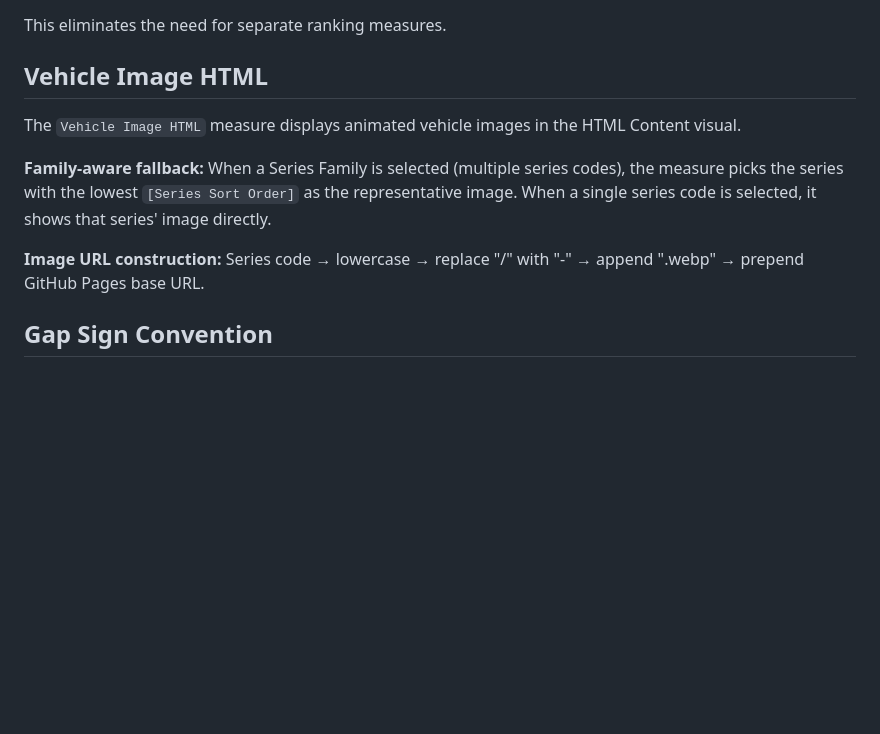
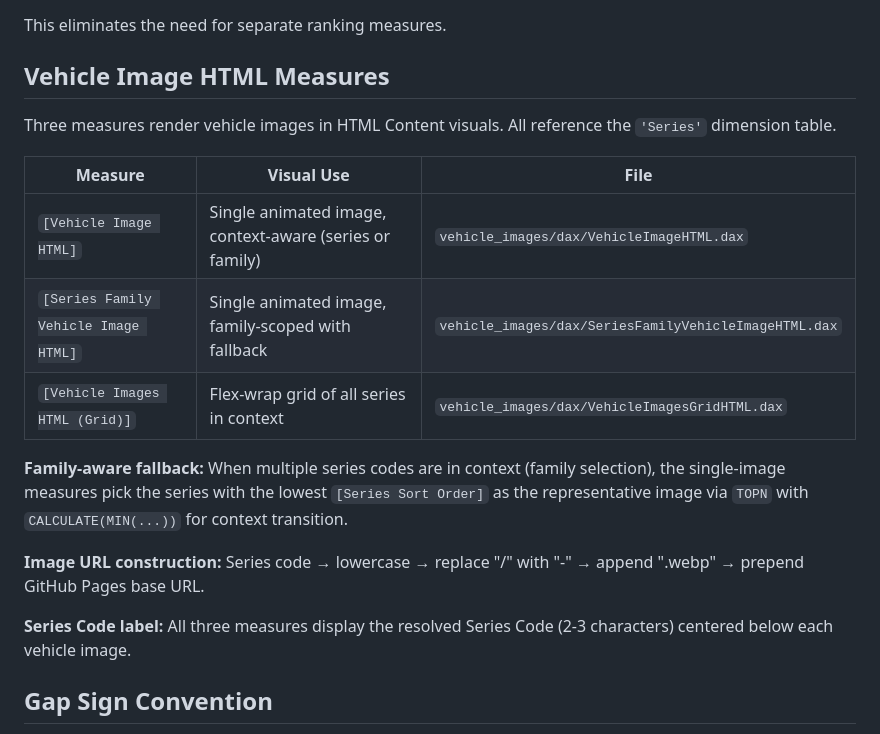
Before and after one commit to KrystianKrasno/vehicle_images, a Markdown page: SalesRecords_Measures_Guide.md, the part around the change. Rendered like a GitHub page; blank space fills up the shorter version.

Commit message:
Document all three vehicle image HTML measures in guide

```diff
--- a/SalesRecords_Measures_Guide.md
+++ b/SalesRecords_Measures_Guide.md
@@ -53,13 +53,21 @@ The `[Rank by Lifetime Sales]` measure uses `ISINSCOPE` to detect the visual's g
 
 This eliminates the need for separate ranking measures.
 
-## Vehicle Image HTML
+## Vehicle Image HTML Measures
 
-The `Vehicle Image HTML` measure displays animated vehicle images in the HTML Content visual.
+Three measures render vehicle images in HTML Content visuals. All reference the `'Series'` dimension table.
 
-**Family-aware fallback:** When a Series Family is selected (multiple series codes), the measure picks the series with the lowest `[Series Sort Order]` as the representative image. When a single series code is selected, it shows that series' image directly.
+| Measure | Visual Use | File |
+|---|---|---|
+| `[Vehicle Image HTML]` | Single animated image, context-aware (series or family) | `vehicle_images/dax/VehicleImageHTML.dax` |
+| `[Series Family Vehicle Image HTML]` | Single animated image, family-scoped with fallback | `vehicle_images/dax/SeriesFamilyVehicleImageHTML.dax` |
+| `[Vehicle Images HTML (Grid)]` | Flex-wrap grid of all series in context | `vehicle_images/dax/VehicleImagesGridHTML.dax` |
+
+**Family-aware fallback:** When multiple series codes are in context (family selection), the single-image measures pick the series with the lowest `[Series Sort Order]` as the representative image via `TOPN` with `CALCULATE(MIN(...))` for context transition.
 
 **Image URL construction:** Series code → lowercase → replace "/" with "-" → append ".webp" → prepend GitHub Pages base URL.
+
+**Series Code label:** All three measures display the resolved Series Code (2-3 characters) centered below each vehicle image.
 
 ## Gap Sign Convention
 
```
